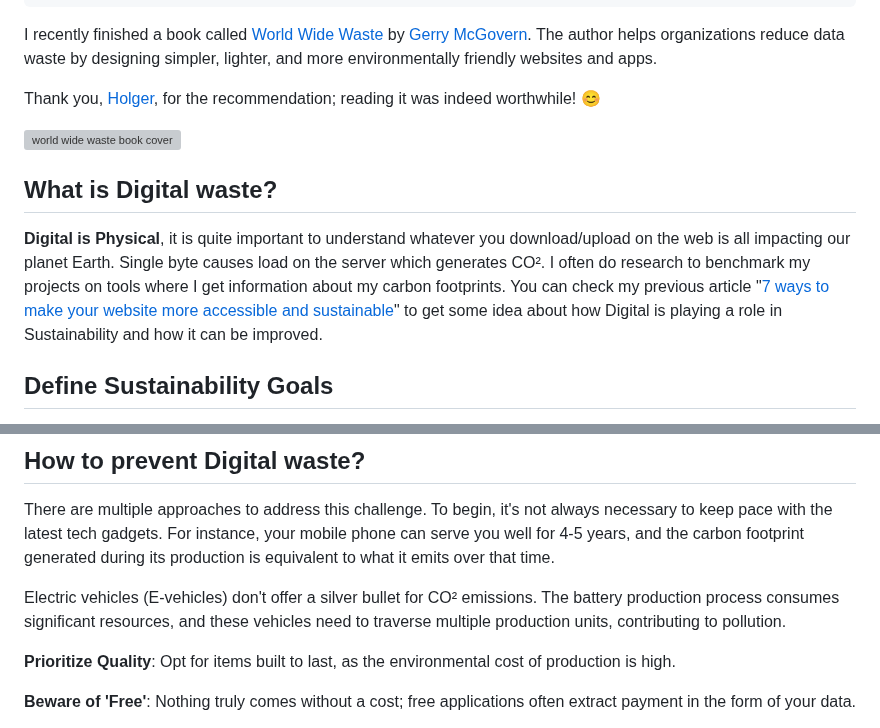
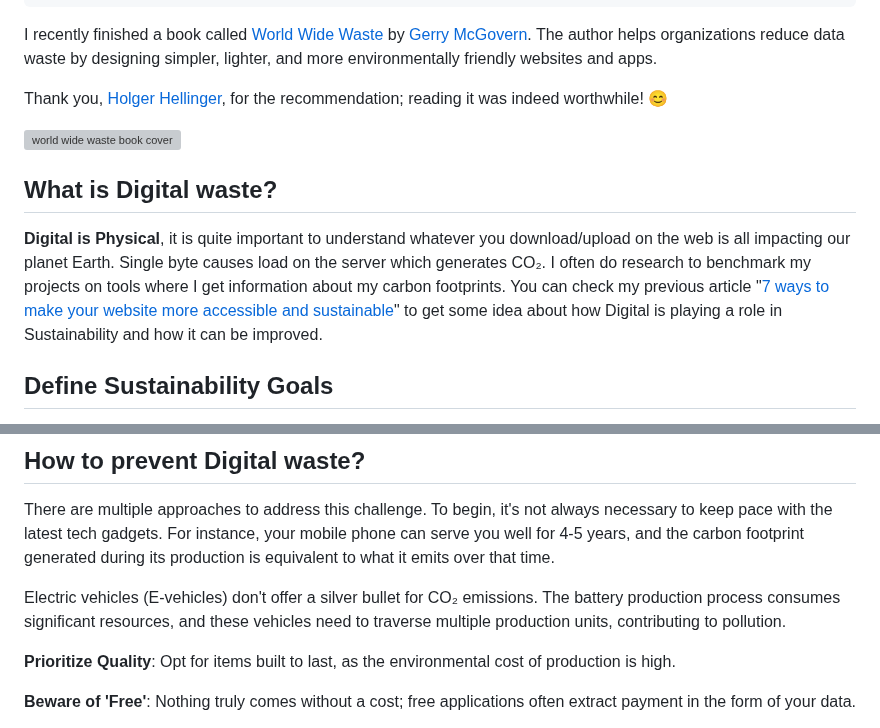
Before and after one commit to learnwithgurpreet/b.learnwithgurpreet.me, a Markdown page: src/posts/world-wide-waste.md, 2 parts joined by grey strips. GitHub-like rendering; grey boxes are pictures that could not be loaded.

```diff
--- a/src/posts/world-wide-waste.md
+++ b/src/posts/world-wide-waste.md
@@ -12,13 +12,13 @@ tags:
 
 I recently finished a book called [World Wide Waste](https://gerrymcgovern.com/world-wide-waste/) by [Gerry McGovern](https://gerrymcgovern.com/). The author helps organizations reduce data waste by designing simpler, lighter, and more environmentally friendly websites and apps.
 
-Thank you, [Holger](https://polente.de/), for the recommendation; reading it was indeed worthwhile! 😊
+Thank you, [Holger Hellinger](https://polente.de/), for the recommendation; reading it was indeed worthwhile! 😊
 
 ![world wide waste book cover](/assets/images/world-wide-waste.jpg "world wide waste book cover")
 
 ## What is Digital waste?
 
-**Digital is Physical**, it is quite important to understand whatever you download/upload on the web is all impacting our planet Earth. Single byte causes load on the server which generates CO². I often do research to benchmark my projects on tools where I get information about my carbon footprints. You can check my previous article "[7 ways to make your website more accessible and sustainable](/posts/7-ways-to-make-your-website-more-accessible-and-sustainable/)" to get some idea about how Digital is playing a role in Sustainability and how it can be improved.
+**Digital is Physical**, it is quite important to understand whatever you download/upload on the web is all impacting our planet Earth. Single byte causes load on the server which generates CO₂. I often do research to benchmark my projects on tools where I get information about my carbon footprints. You can check my previous article "[7 ways to make your website more accessible and sustainable](/posts/7-ways-to-make-your-website-more-accessible-and-sustainable/)" to get some idea about how Digital is playing a role in Sustainability and how it can be improved.
 
 ## Define Sustainability Goals
 
@@ -70,7 +70,7 @@ If you really want to use custom fonts then try variable fonts which will help y
 
 There are multiple approaches to address this challenge. To begin, it's not always necessary to keep pace with the latest tech gadgets. For instance, your mobile phone can serve you well for 4-5 years, and the carbon footprint generated during its production is equivalent to what it emits over that time.
 
-Electric vehicles (E-vehicles) don't offer a silver bullet for CO² emissions. The battery production process consumes significant resources, and these vehicles need to traverse multiple production units, contributing to pollution.
+Electric vehicles (E-vehicles) don't offer a silver bullet for CO₂ emissions. The battery production process consumes significant resources, and these vehicles need to traverse multiple production units, contributing to pollution.
 
 **Prioritize Quality**: Opt for items built to last, as the environmental cost of production is high.
 
```
Also changed, not shown: other parts of src/posts/world-wide-waste.md (+1 -1 lines), src/posts/7-ways-to-make-your-website-more-accessible-and-sustainable.md (+5 -5 lines).
